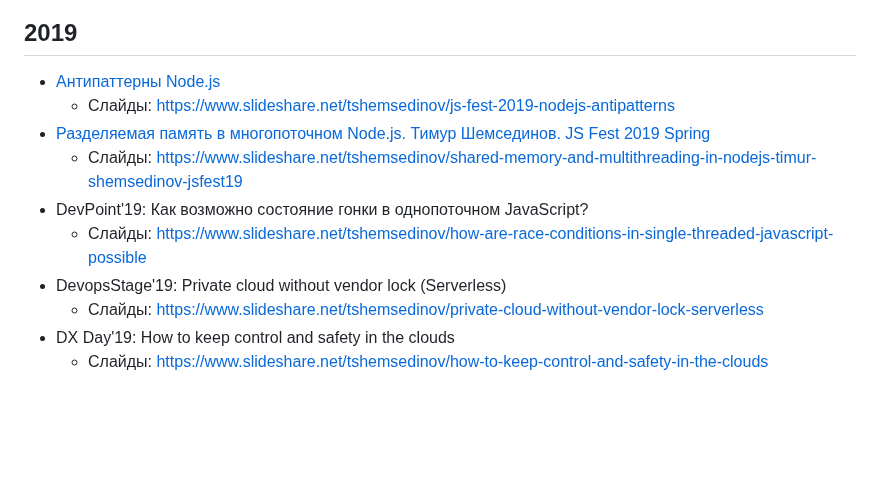
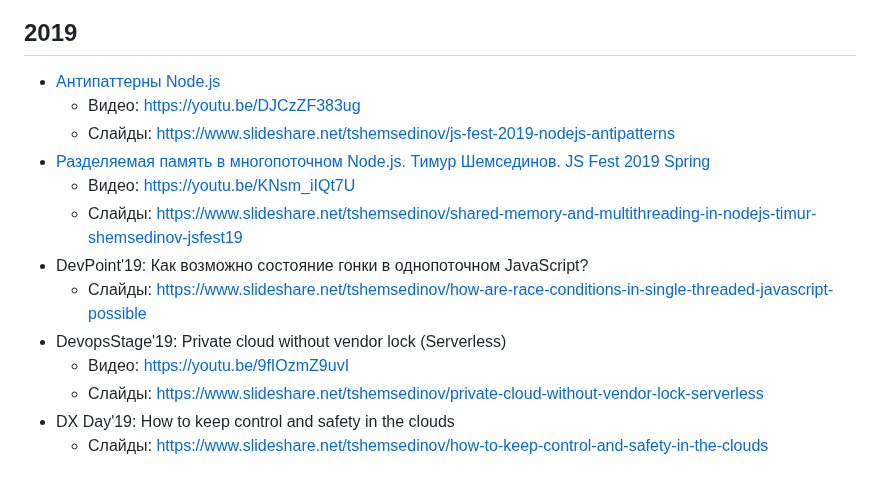
Before and after one commit to HowProgrammingWorks/Index, a Markdown page: Courses/Talks.md, the part around the change. Drawn GitHub-style; blank space fills up the shorter version.

Commit message:
Add videos

```diff
--- a/Courses/Talks.md
+++ b/Courses/Talks.md
@@ -90,12 +90,15 @@
 ## 2019
 
 - [Антипаттерны Node.js](https://jsfest.com.ua/jsfest2019autumn/)
+  - Видео: https://youtu.be/DJCzZF383ug
   - Слайды: https://www.slideshare.net/tshemsedinov/js-fest-2019-nodejs-antipatterns
 - [Разделяемая память в многопоточном Node.js. Тимур Шемсединов. JS Fest 2019 Spring](https://youtu.be/KNsm_iIQt7U)
+  - Видео: https://youtu.be/KNsm_iIQt7U
   - Слайды: https://www.slideshare.net/tshemsedinov/shared-memory-and-multithreading-in-nodejs-timur-shemsedinov-jsfest19
 - DevPoint'19: Как возможно состояние гонки в однопоточном JavaScript?
   - Слайды: https://www.slideshare.net/tshemsedinov/how-are-race-conditions-in-single-threaded-javascript-possible
 - DevopsStage'19: Private cloud without vendor lock (Serverless)
+  - Видео: https://youtu.be/9fIOzmZ9uvI
   - Слайды: https://www.slideshare.net/tshemsedinov/private-cloud-without-vendor-lock-serverless
 - DX Day'19: How to keep control and safety in the clouds
   - Слайды: https://www.slideshare.net/tshemsedinov/how-to-keep-control-and-safety-in-the-clouds
```
